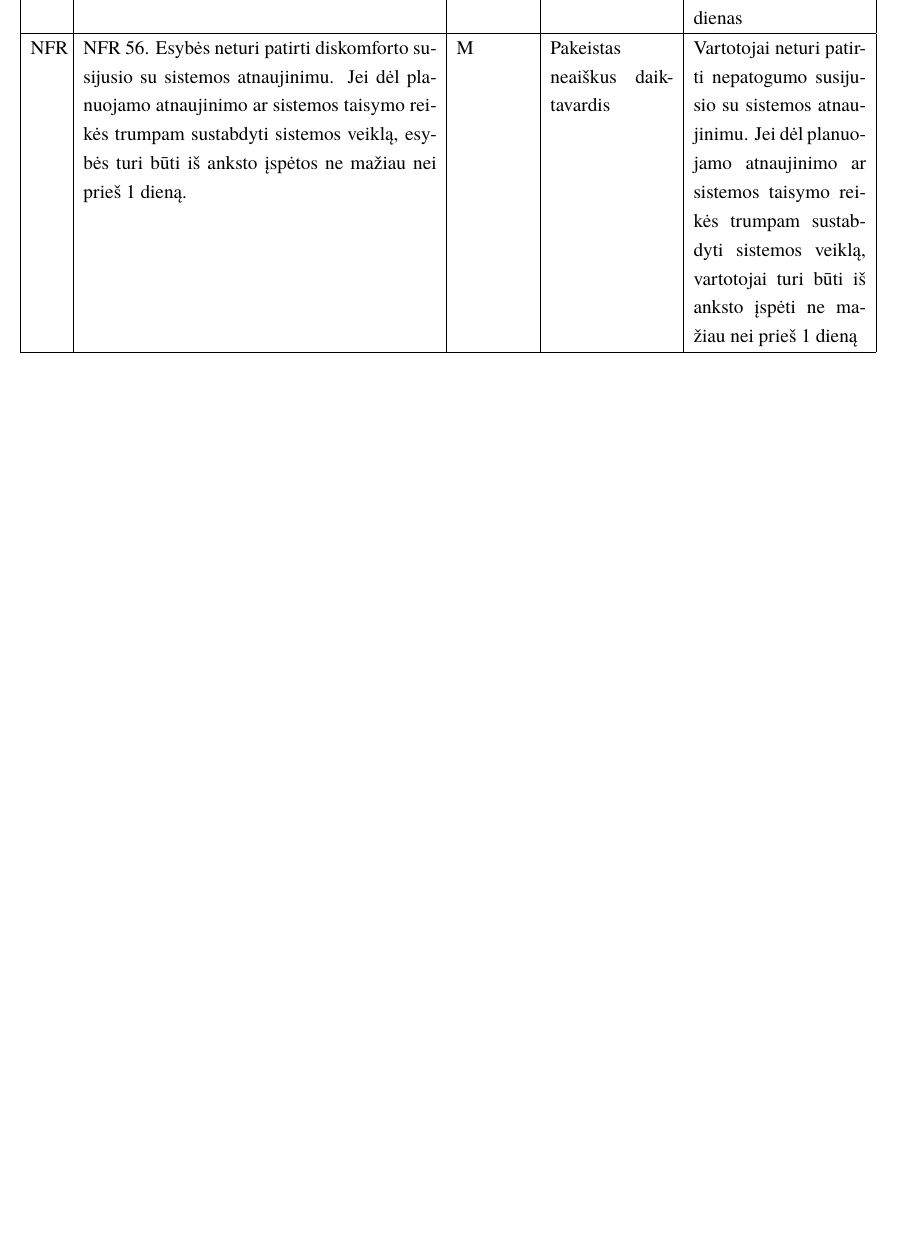
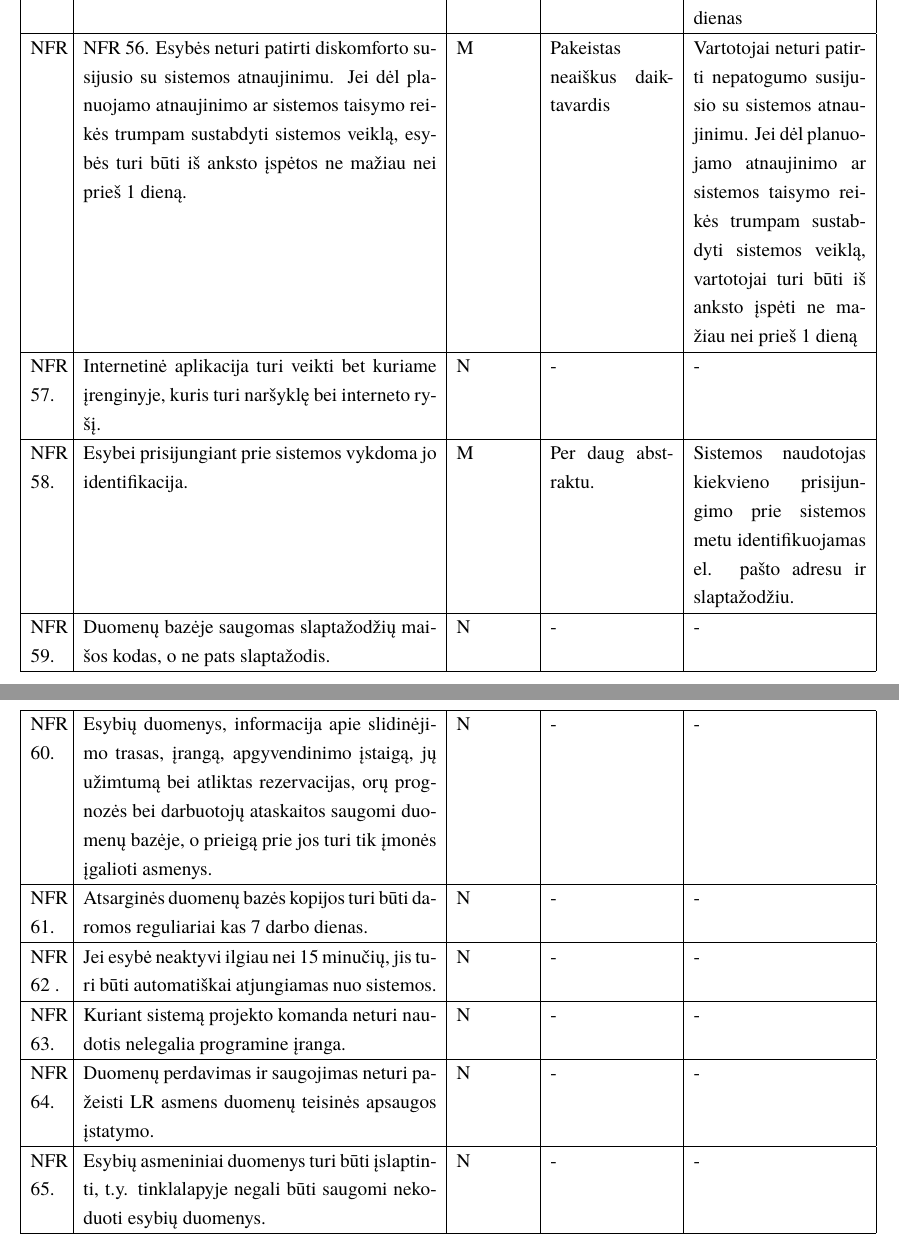
Before and after one commit to macro161/Slidinejimas, a LaTeX document (Latex/PSI II 1 Laboratorinis.tex): part of page 21 of 26 before the commit and two parts of pages 21 and 22 of 27 after it, the two joined at a grey line, cut so that both start at the same text, the shorter picture padded with empty space. Compiled offline with XeLaTeX; a missing font is replaced by an installed copy or a similar font.

Commit message:
Gretos (#18)
* FR

* NFR

```diff
--- a/Latex/PSI II 1 Laboratorinis.tex
+++ b/Latex/PSI II 1 Laboratorinis.tex
@@ -530,7 +530,15 @@ NFR 54. Pastebėtos ar esybių praneštos klaidos turi būti ištaisytos per 5 d
 NFR 55. Į esybės atsiųstus laiškus su pastebėjimais ir skundais reikia atsakyti per 3 darbo dienas. & M & Pakeistas neaiškus daiktavardis & Į vartotojo atsiųstus laiškus su pastebėjimais ir skundais reikia atsakyti per 3 darbo dienas\\ \hline
 	NFR &
 NFR 56. Esybės neturi patirti diskomforto susijusio su sistemos atnaujinimu. Jei dėl planuojamo atnaujinimo ar sistemos taisymo reikės trumpam sustabdyti sistemos veiklą, esybės turi būti iš anksto įspėtos ne mažiau nei prieš 1 dieną. & M & Pakeistas neaiškus daiktavardis & Vartotojai neturi patirti nepatogumo susijusio su sistemos atnaujinimu. Jei dėl planuojamo atnaujinimo ar sistemos taisymo reikės trumpam sustabdyti sistemos veiklą, vartotojai turi būti iš anksto įspėti ne mažiau nei prieš 1 dieną\\ \hline
-
+NFR 57.&  Internetinė aplikacija turi veikti bet kuriame įrenginyje, kuris turi naršyklę bei interneto ryšį. & N & - & - \\ \hline
+NFR 58.&  Esybei prisijungiant prie sistemos vykdoma jo identifikacija. & M & Per daug abstraktu. & Sistemos naudotojas kiekvieno prisijungimo prie sistemos metu identifikuojamas el. pašto adresu ir slaptažodžiu.\\ \hline
+NFR 59. & Duomenų bazėje saugomas slaptažodžių maišos kodas, o ne pats slaptažodis. & N & - & - \\ \hline
+NFR 60.& Esybių duomenys, informacija apie slidinėjimo trasas, įrangą, apgyvendinimo įstaigą, jų užimtumą bei atliktas rezervacijas, orų prognozės bei darbuotojų ataskaitos saugomi duomenų bazėje, o prieigą prie jos turi tik įmonės įgalioti asmenys. & N & - &  -  \\ \hline
+NFR 61. & Atsarginės duomenų bazės kopijos turi būti daromos reguliariai kas 7 darbo dienas. & N & - & -  \\ \hline
+NFR 62 .&  Jei esybė neaktyvi ilgiau nei 15 minučių, jis turi būti automatiškai atjungiamas nuo sistemos. & N & - & - \\ \hline
+NFR 63. & Kuriant sistemą projekto komanda neturi naudotis nelegalia programine įranga.& N & - & - \\ \hline
+NFR 64. & Duomenų perdavimas ir saugojimas neturi pažeisti LR asmens duomenų teisinės apsaugos įstatymo. & N & - & -  \\ \hline
+NFR 65. & Esybių asmeniniai duomenys turi būti įslaptinti, t.y. tinklalapyje negali būti saugomi nekoduoti esybių duomenys. & N & - & - \\ \hline
 
 
 
```
